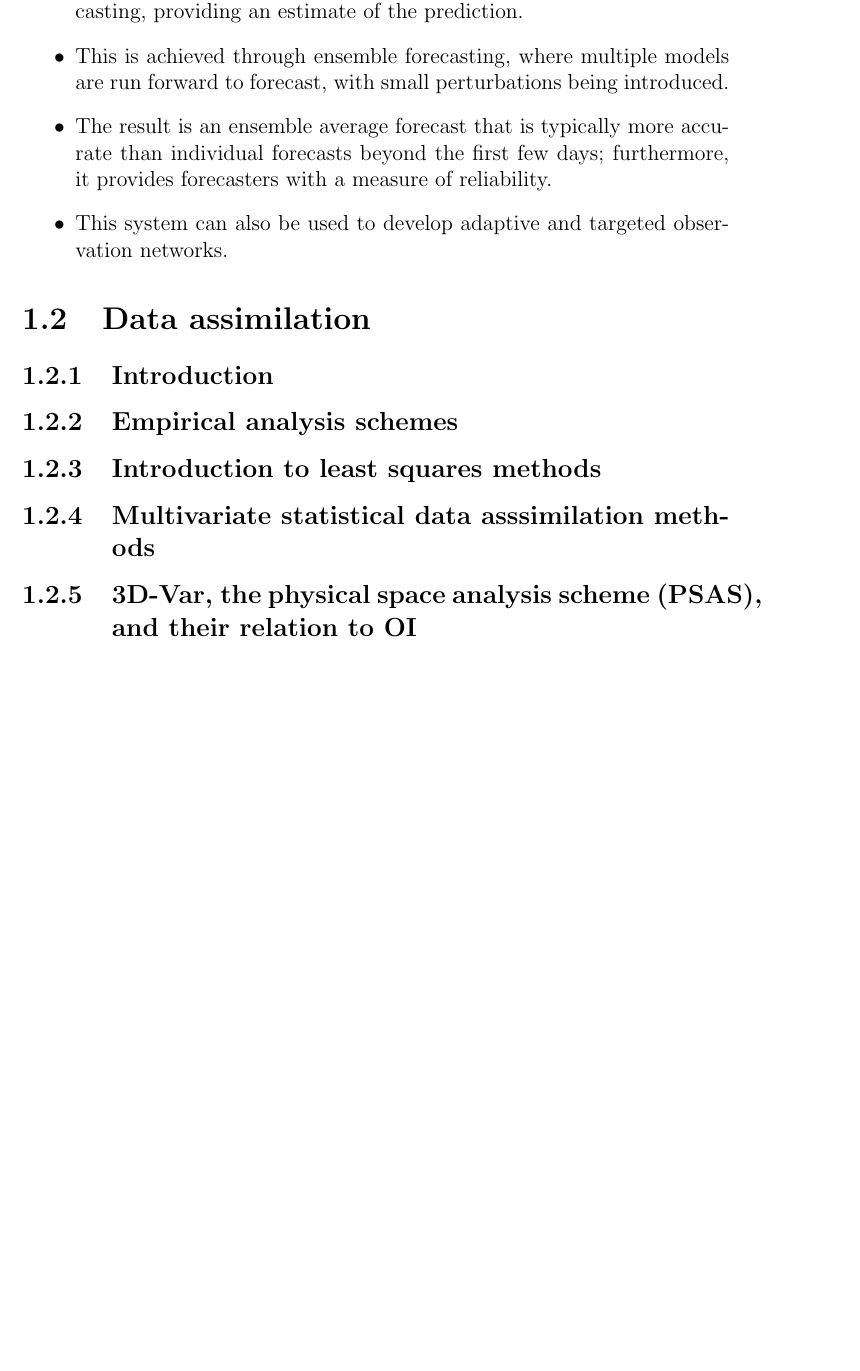
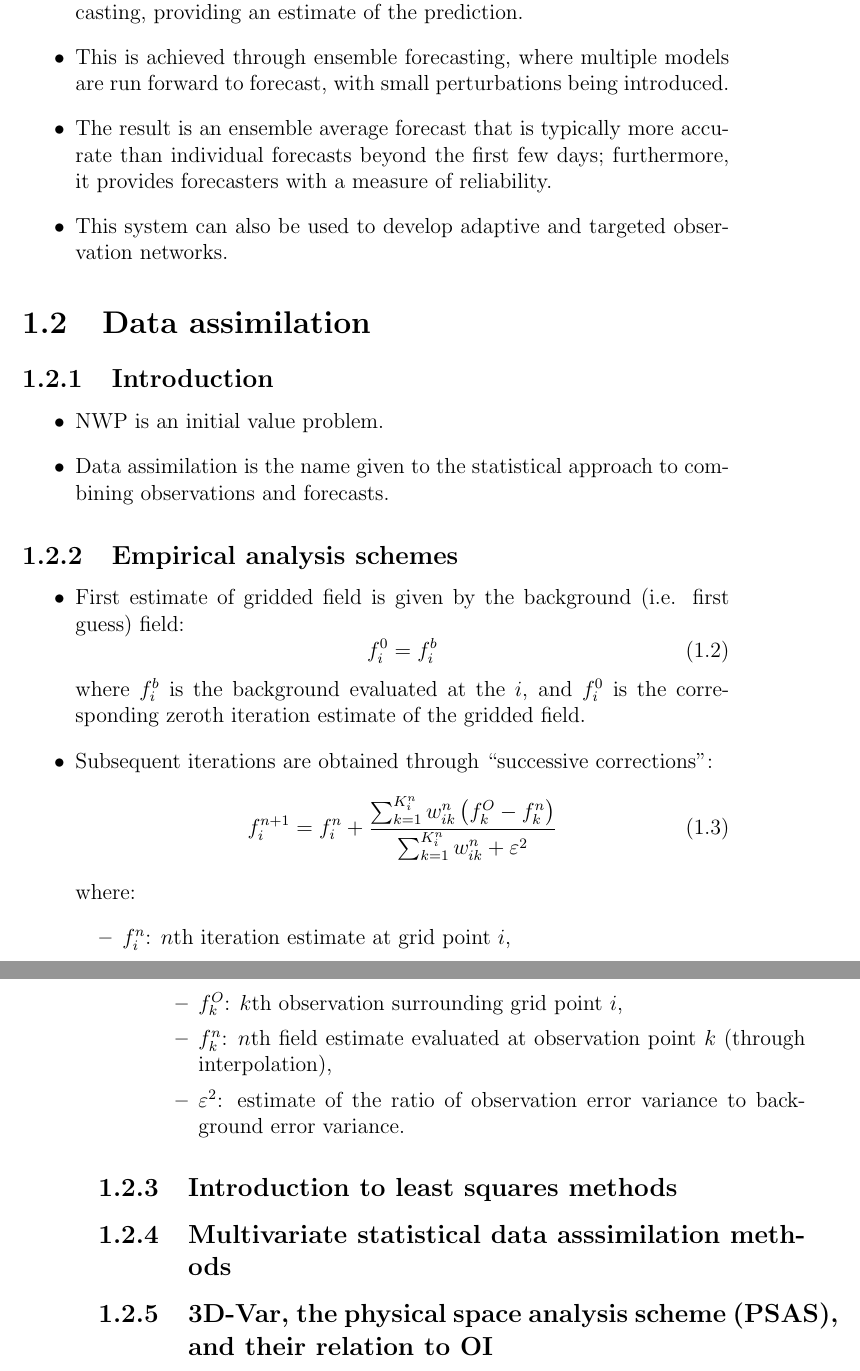
Before and after one commit to ksuchak1990/Thesis_notes, a LaTeX thesis (main.tex, which reads kalnay/atmospheric_modelling_data_assimilation_and_predictability.tex): part of page 7 of 17 before the commit and two parts of pages 7 and 8 of 18 after it, the two joined at a grey line, cut so that both start at the same text, the shorter picture padded with empty space. Compiled offline with pdfLaTeX; a LaTeX package or settings file that is missing is left out.

Commit message:
start data assimilation section

```diff
--- a/kalnay/atmospheric_modelling_data_assimilation_and_predictability.tex
+++ b/kalnay/atmospheric_modelling_data_assimilation_and_predictability.tex
@@ -100,8 +100,34 @@ Whilst modern numerical methods have attempted to alleviate this cost (using sem
 \subsection{Introduction}
 \label{sub:data_assimilation:intro}
 
+\begin{itemize}
+    \item NWP is an initial value problem.
+    \item Data assimilation is the name given to the statistical approach to combining observations and forecasts.
+\end{itemize}
+
 \subsection{Empirical analysis schemes}
 \label{sub:data_assimilation:analysis}
+
+\begin{itemize}
+    \item First estimate of gridded field is given by the background (i.e. first guess) field:
+    \begin{equation}
+        f_i^0 = f_i^b
+    \end{equation}
+    where $f_i^b$ is the background evaluated at the $i$, and $f_i^0$ is the corresponding zeroth iteration estimate of the gridded field.
+    \item Subsequent iterations are obtained through ``successive corrections'':
+    \begin{equation}
+        f_i^{n+1} = f_i^n +
+        \frac{\sum_{k=1}^{K_i^n} w_{ik}^n \left( f_k^O - f_k^n \right)}
+        {\sum_{k=1}^{K_i^n} w_{ik}^n + \varepsilon^2}
+    \end{equation}
+    where:
+    \begin{itemize}
+        \item $f_i^n$: $n$th iteration estimate at grid point $i$,
+        \item $f_k^O$: $k$th observation surrounding grid point $i$,
+        \item $f_k^n$: $n$th field estimate evaluated at observation point $k$ (through interpolation),
+        \item $\varepsilon^2$: estimate of the ratio of observation error variance to background error variance.
+    \end{itemize}
+\end{itemize}
 
 \subsection{Introduction to least squares methods}
 \label{sub:data_assimilation:squares}
```
